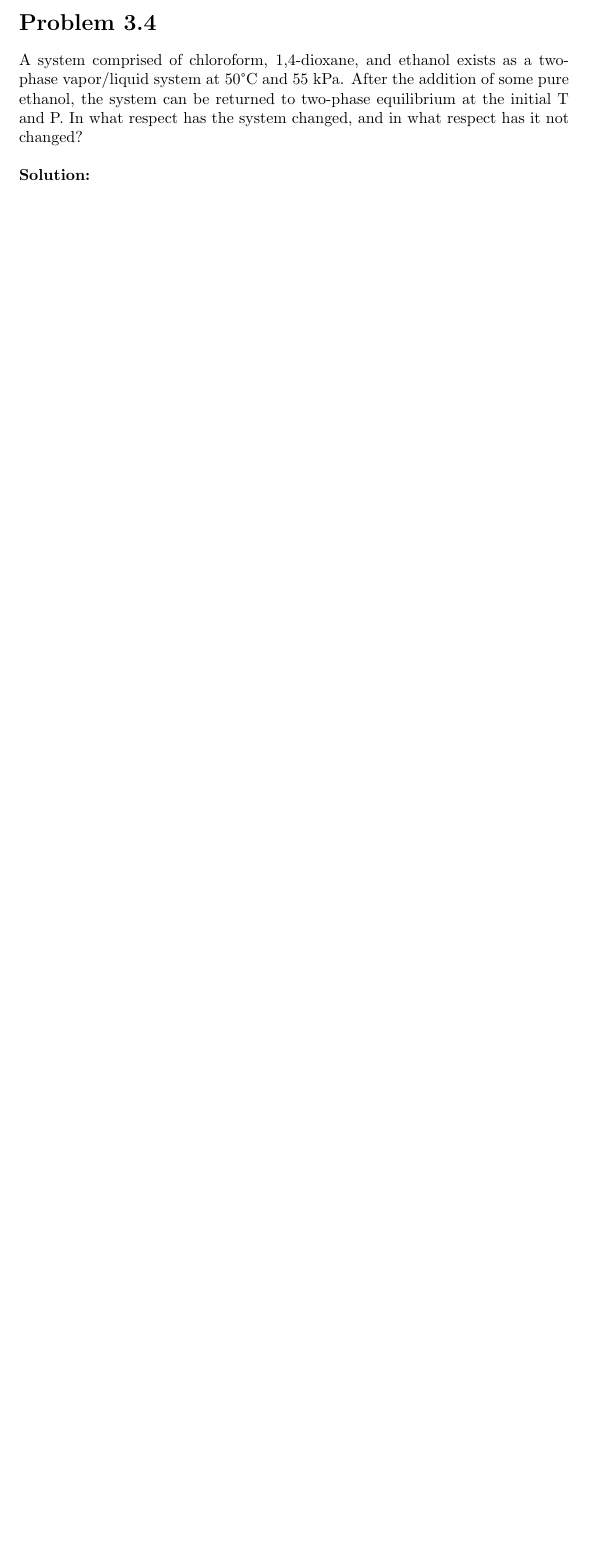
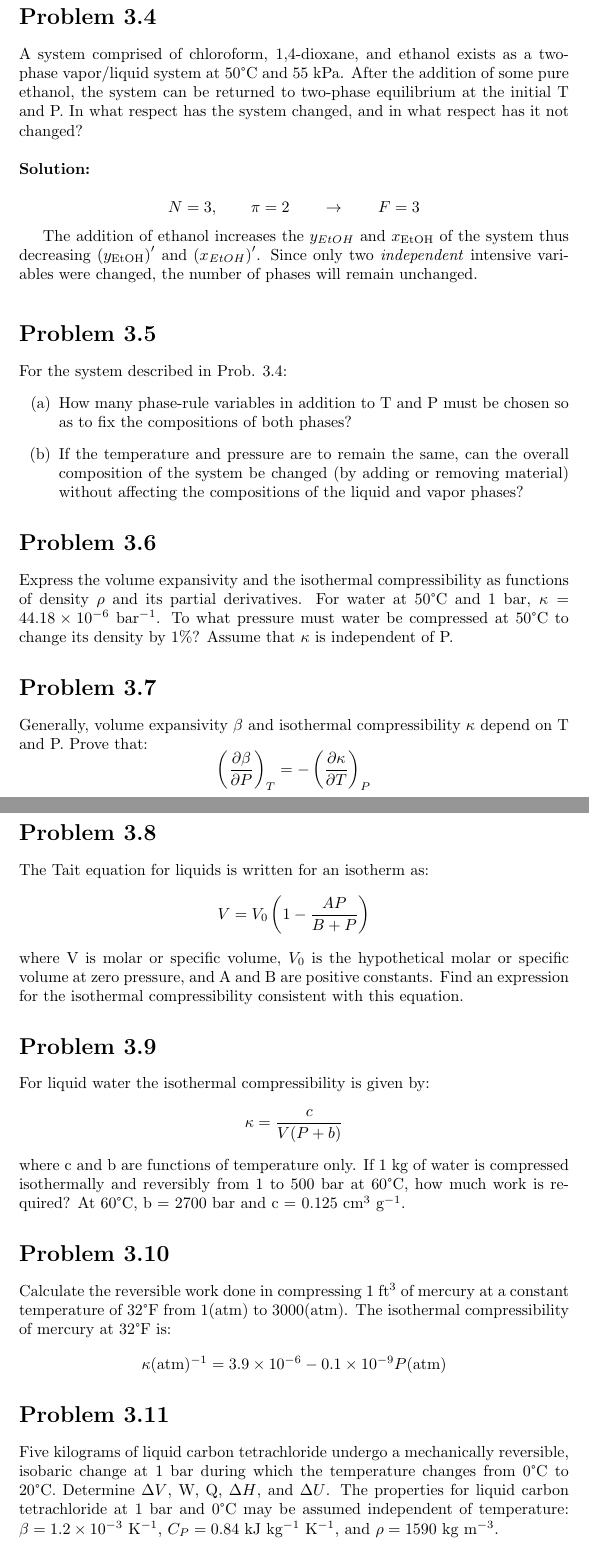
Before and after one commit to jiancarlo14/ChE-thermodynamics-problems, a LaTeX document (Chapter 3/Chapter 3.tex): part of page 2 of 2 before the commit and two parts of pages 3 and 4 of 5 after it, the two joined at a grey line, cut so that both start at the same text, the shorter picture padded with empty space. Compiled offline with pdfLaTeX.

Commit message:
Changed 3.3, Answered 3.4

```diff
--- a/Chapter 3/Chapter 3.tex
+++ b/Chapter 3/Chapter 3.tex
@@ -61,5 +65,47 @@ A closed, nonreactive system contains species 1 and 2 in vapor/liquid equilibriu
 A system comprised of chloroform, 1,4-dioxane, and ethanol exists as a two-phase vapor/liquid system at 50°C and 55 kPa. After the addition of some pure ethanol, the system can be returned to two-phase equilibrium at the initial T and P. In what respect has the system changed, and in what respect has it not changed?
 
 \begin{solution}
+\begin{equation*}
+      N=3, \qquad \pi=2 \qquad \to \qquad F=3
+\end{equation*}
 
+The addition of ethanol increases the $y_{EtOH}$ and $x_{\text{EtOH}}$ of the system thus decreasing $\left( y_{\text{EtOH}} \right)'$ and $\left( x_{EtOH} \right)'$. Since only two \textit{independent} intensive variables were changed, the number of phases will remain unchanged.
 \end{solution}
+
+\section*{Problem 3.5}
+\addcontentsline{toc}{section}{Problem 3.5}
+For the system described in Prob. 3.4:
+\begin{enumerate}
+    \item[(a)] How many phase-rule variables in addition to T and P must be chosen so as to fix the compositions of both phases?
+    \item[(b)] If the temperature and pressure are to remain the same, can the overall composition of the system be changed (by adding or removing material) without affecting the compositions of the liquid and vapor phases?
+\end{enumerate}
+
+\section*{Problem 3.6}
+\addcontentsline{toc}{section}{Problem 3.6}
+Express the volume expansivity and the isothermal compressibility as functions of density $\rho$ and its partial derivatives. For water at 50°C and 1 bar, $\kappa = 44.18 \times 10^{-6}$ bar$^{-1}$. To what pressure must water be compressed at 50°C to change its density by 1\%? Assume that $\kappa$ is independent of P.
+
+\section*{Problem 3.7}
+\addcontentsline{toc}{section}{Problem 3.7}
+Generally, volume expansivity $\beta$ and isothermal compressibility $\kappa$ depend on T and P. Prove that:
+$$ \left(\frac{\partial \beta}{\partial P}\right)_T = -\left(\frac{\partial \kappa}{\partial T}\right)_P $$
+
+\section*{Problem 3.8}
+\addcontentsline{toc}{section}{Problem 3.8}
+The Tait equation for liquids is written for an isotherm as:
+$$ V = V_0\left(1 - \frac{AP}{B+P}\right) $$
+where V is molar or specific volume, $V_0$ is the hypothetical molar or specific volume at zero pressure, and A and B are positive constants. Find an expression for the isothermal compressibility consistent with this equation.
+
+\section*{Problem 3.9}
+\addcontentsline{toc}{section}{Problem 3.9}
+For liquid water the isothermal compressibility is given by:
+$$ \kappa = \frac{c}{V(P+b)} $$
+where c and b are functions of temperature only. If 1 kg of water is compressed isothermally and reversibly from 1 to 500 bar at 60°C, how much work is required? At 60°C, b = 2700 bar and c = 0.125 cm$^3$ g$^{-1}$.
+
+\section*{Problem 3.10}
+\addcontentsline{toc}{section}{Problem 3.10}
+Calculate the reversible work done in compressing 1 ft$^3$ of mercury at a constant temperature of 32°F from 1(atm) to 3000(atm). The isothermal compressibility of mercury at 32°F is:
+$$ \kappa(\text{atm})^{-1} = 3.9 \times 10^{-6} - 0.1 \times 10^{-9} P(\text{atm}) $$
+
+\section*{Problem 3.11}
+\addcontentsline{toc}{section}{Problem 3.11}
+Five kilograms of liquid carbon tetrachloride undergo a mechanically reversible, isobaric change at 1 bar during which the temperature changes from 0°C to 20°C. Determine $\Delta V$, W, Q, $\Delta H$, and $\Delta U$. The properties for liquid carbon tetrachloride at 1 bar and 0°C may be assumed independent of temperature: $\beta = 1.2 \times 10^{-3}$ K$^{-1}$, $C_P = 0.84$ kJ kg$^{-1}$ K$^{-1}$, and $\rho = 1590$ kg m$^{-3}$.
```
Also changed, not shown: Chapter 3/Chapter 3.tex (13 more changed lines), 1 other file. Lines whose indentation alone changed are shown as unchanged.
